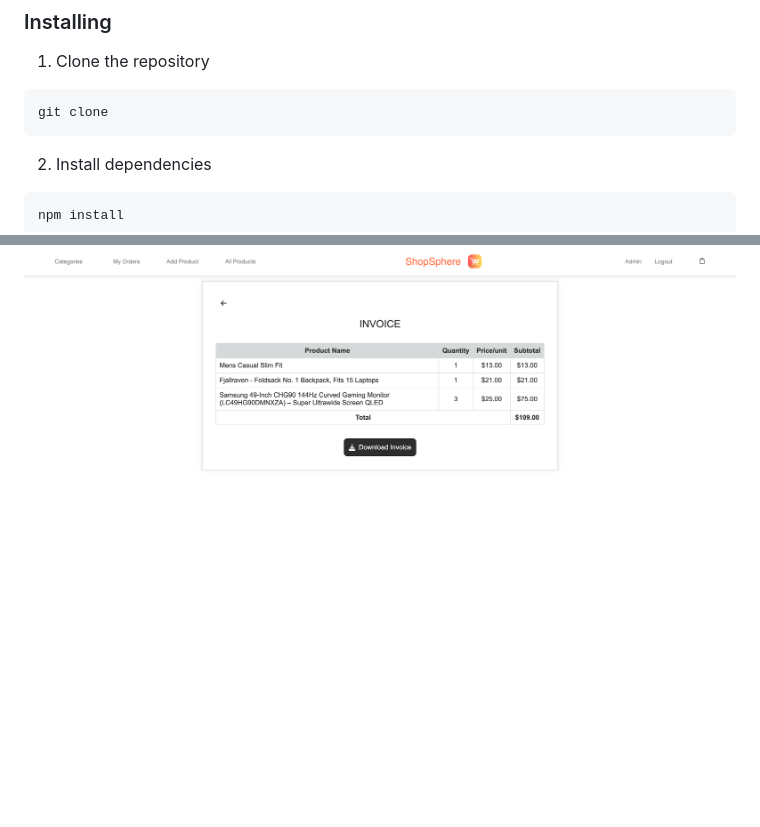
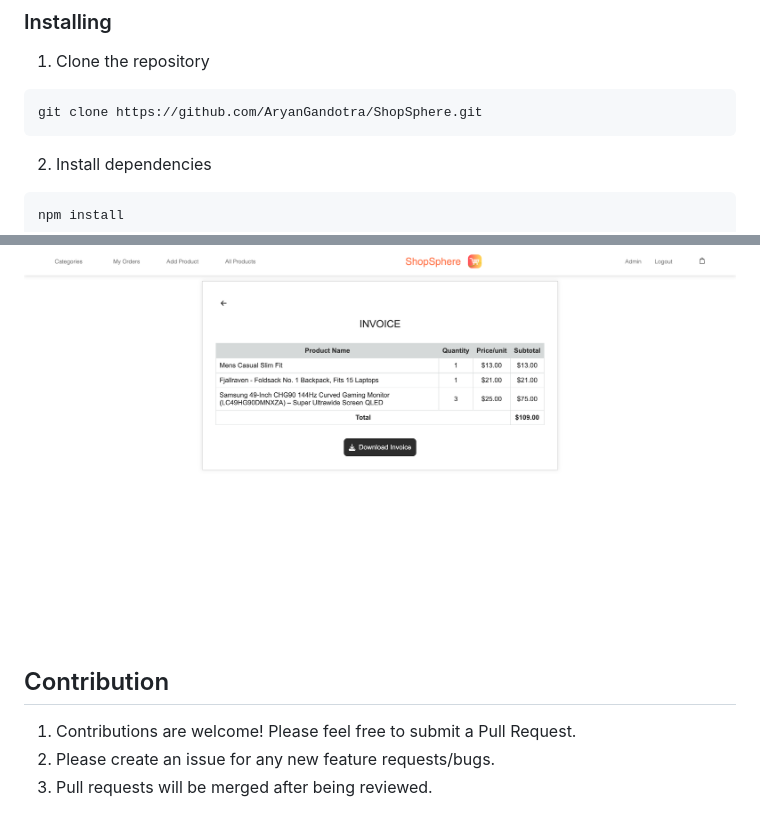
Before and after one commit to AryanGandotra/ShopSphere, a Markdown page: README.md, 2 parts joined by grey strips. Rendered like a GitHub page; blank space fills up the shorter version.

````diff
--- a/README.md
+++ b/README.md
@@ -14,7 +14,7 @@ ShopSphere is a web application that allows users to create and manage their own
 
 1. Clone the repository
 ```
-git clone
+git clone https://github.com/AryanGandotra/ShopSphere.git
 ```
 
 2. Install dependencies
@@ -120,3 +120,10 @@ npm start
 
 ### Invoice
 ![User Page](https://github.com/AryanGandotra/ShopSphere/blob/main/Demo/Invoice.png)
+
+
+## Contribution
+
+1. Contributions are welcome! Please feel free to submit a Pull Request.
+2. Please create an issue for any new feature requests/bugs.
+3. Pull requests will be merged after being reviewed.
````
